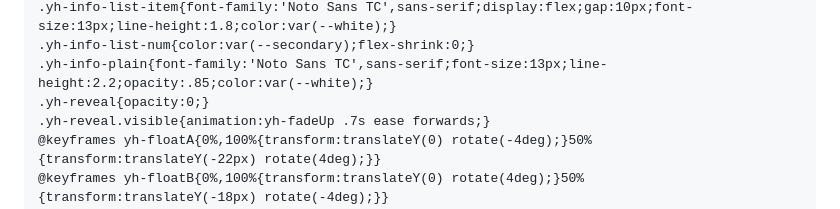
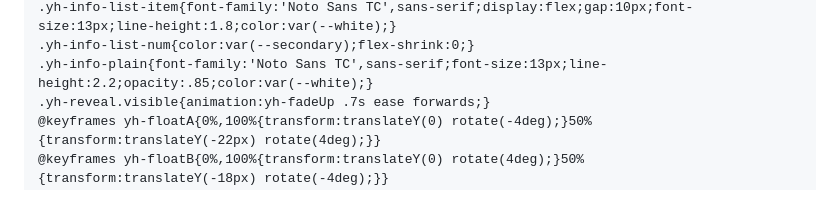
Before and after one commit to elsonyeh/yanhsia-official-website, a Markdown page: elementor-guide-v2.md, the part around the change. Rendered like a GitHub page.

Commit message:
Fix yh-reveal hiding all content: remove opacity:0 default, keep animation when observer fires
Co-Authored-By: Claude Sonnet 4.6 <noreply@anthropic.com>

```diff
--- a/elementor-guide-v2.md
+++ b/elementor-guide-v2.md
@@ -134,7 +134,6 @@
 .yh-info-list-item{font-family:'Noto Sans TC',sans-serif;display:flex;gap:10px;font-size:13px;line-height:1.8;color:var(--white);}
 .yh-info-list-num{color:var(--secondary);flex-shrink:0;}
 .yh-info-plain{font-family:'Noto Sans TC',sans-serif;font-size:13px;line-height:2.2;opacity:.85;color:var(--white);}
-.yh-reveal{opacity:0;}
 .yh-reveal.visible{animation:yh-fadeUp .7s ease forwards;}
 @keyframes yh-floatA{0%,100%{transform:translateY(0) rotate(-4deg);}50%{transform:translateY(-22px) rotate(4deg);}}
 @keyframes yh-floatB{0%,100%{transform:translateY(0) rotate(4deg);}50%{transform:translateY(-18px) rotate(-4deg);}}
```
